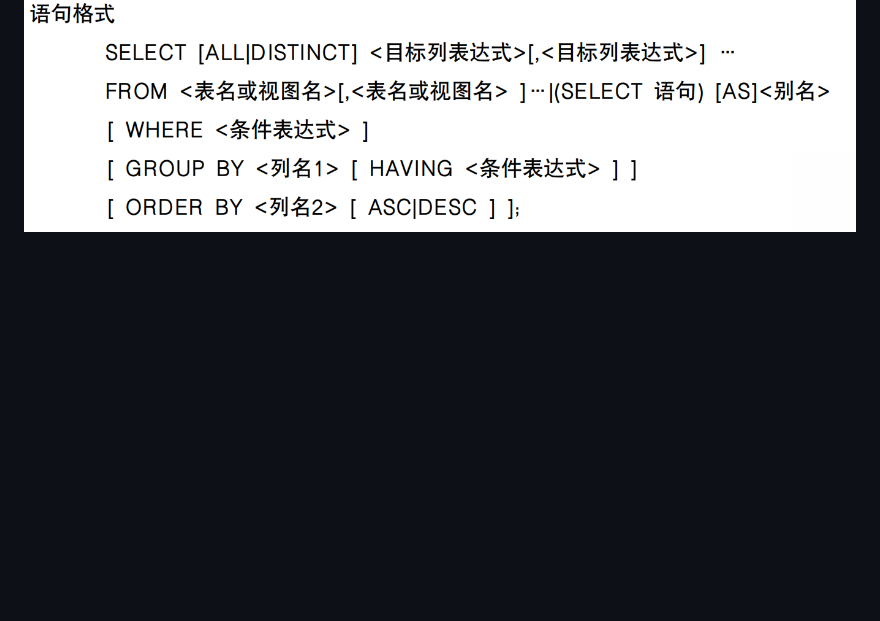
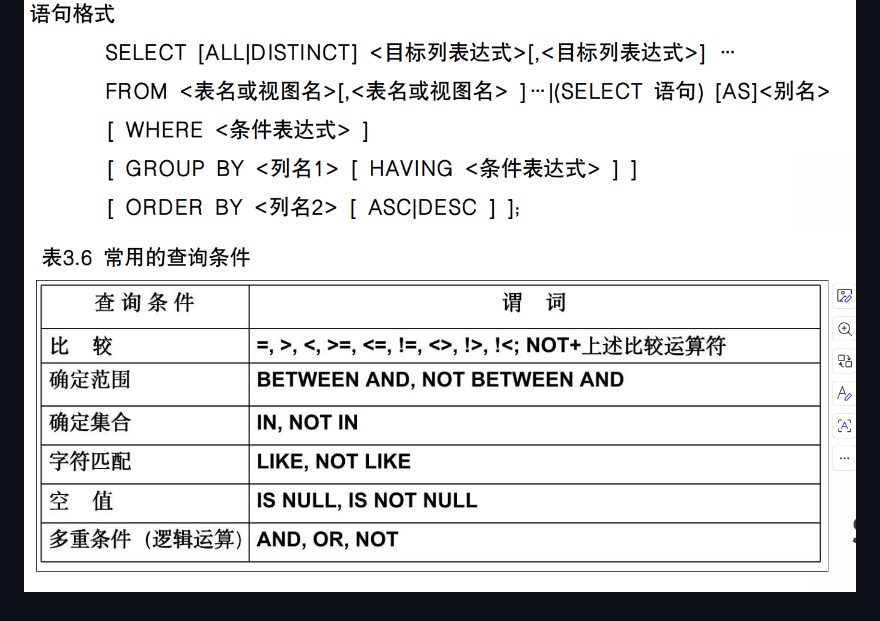
Before and after one commit to fortmin1/fortmin_valut, a Markdown page: 中间件/Oracle.md, the part around the change. GitHub-like rendering; pictures changed too: 中间件/assets/Oracle/file-20260421150939179.png (added); blank space fills up the shorter version.

Commit message:
vault backup: 2026-04-21 15:10:40

```diff
--- a/中间件/Oracle.md
+++ b/中间件/Oracle.md
@@ -14,3 +14,4 @@
 ![](assets/Oracle/file-20260421150502846.png)
 ### 查询
 ![](assets/Oracle/file-20260421150644037.png)
+![](assets/Oracle/file-20260421150939179.png)
```
